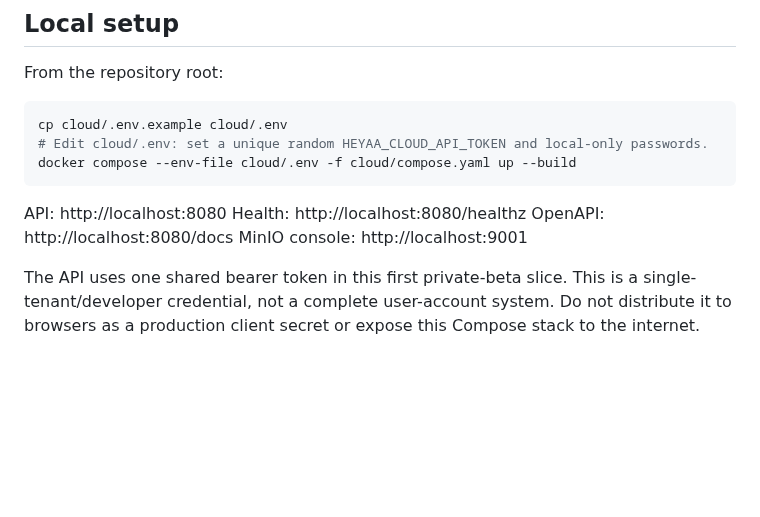
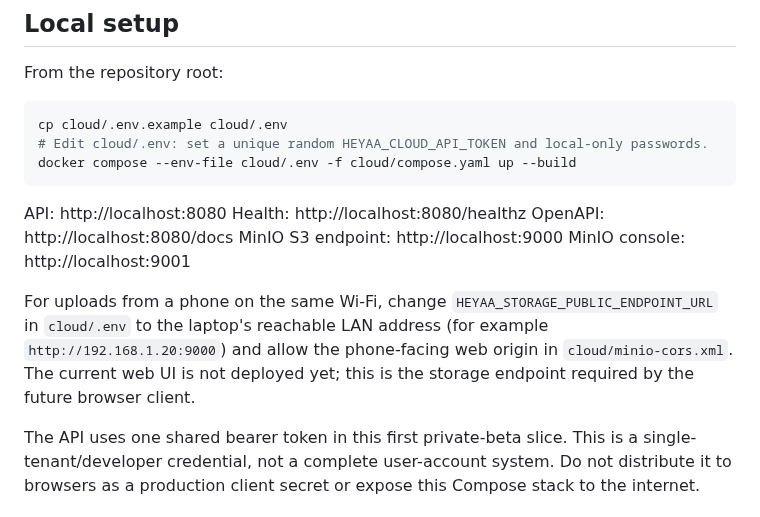
Before and after one commit to laylasauce712-ctrl/Heyaa, a Markdown page: cloud/README.md, the part around the change. GitHub-like rendering; blank space fills up the shorter version.

Commit message:
docs(cloud): add phone LAN storage endpoint guidance

```diff
--- a/cloud/README.md
+++ b/cloud/README.md
@@ -23,7 +23,14 @@ docker compose --env-file cloud/.env -f cloud/compose.yaml up --build
 API: http://localhost:8080
 Health: http://localhost:8080/healthz
 OpenAPI: http://localhost:8080/docs
+MinIO S3 endpoint: http://localhost:9000
 MinIO console: http://localhost:9001
+
+For uploads from a phone on the same Wi-Fi, change `HEYAA_STORAGE_PUBLIC_ENDPOINT_URL`
+in `cloud/.env` to the laptop's reachable LAN address (for example
+`http://192.168.1.20:9000`) and allow the phone-facing web origin in
+`cloud/minio-cors.xml`. The current web UI is not deployed yet; this is the
+storage endpoint required by the future browser client.
 
 The API uses one shared bearer token in this first private-beta slice. This is a single-tenant/developer credential, not a complete user-account system. Do not distribute it to browsers as a production client secret or expose this Compose stack to the internet.
 
```
